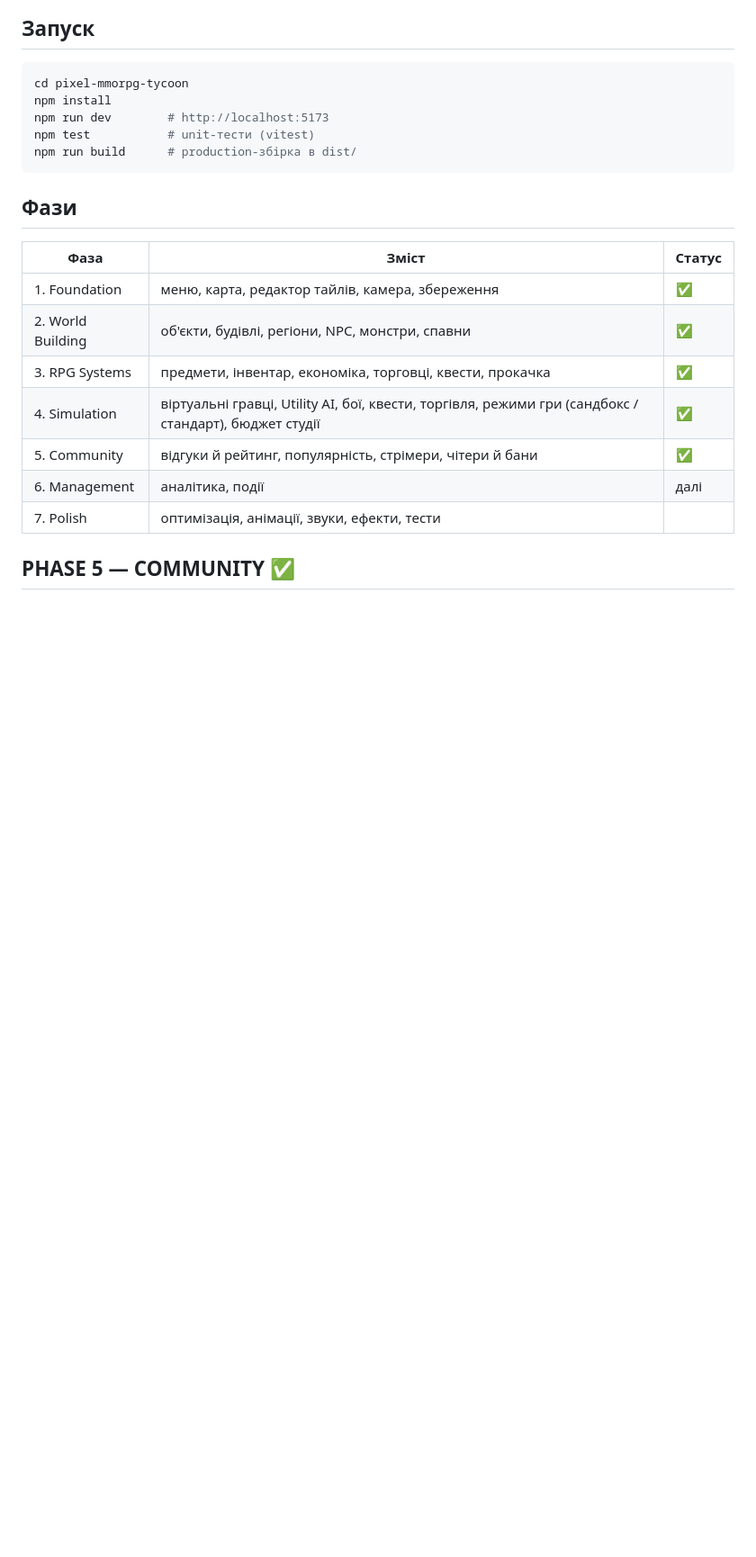
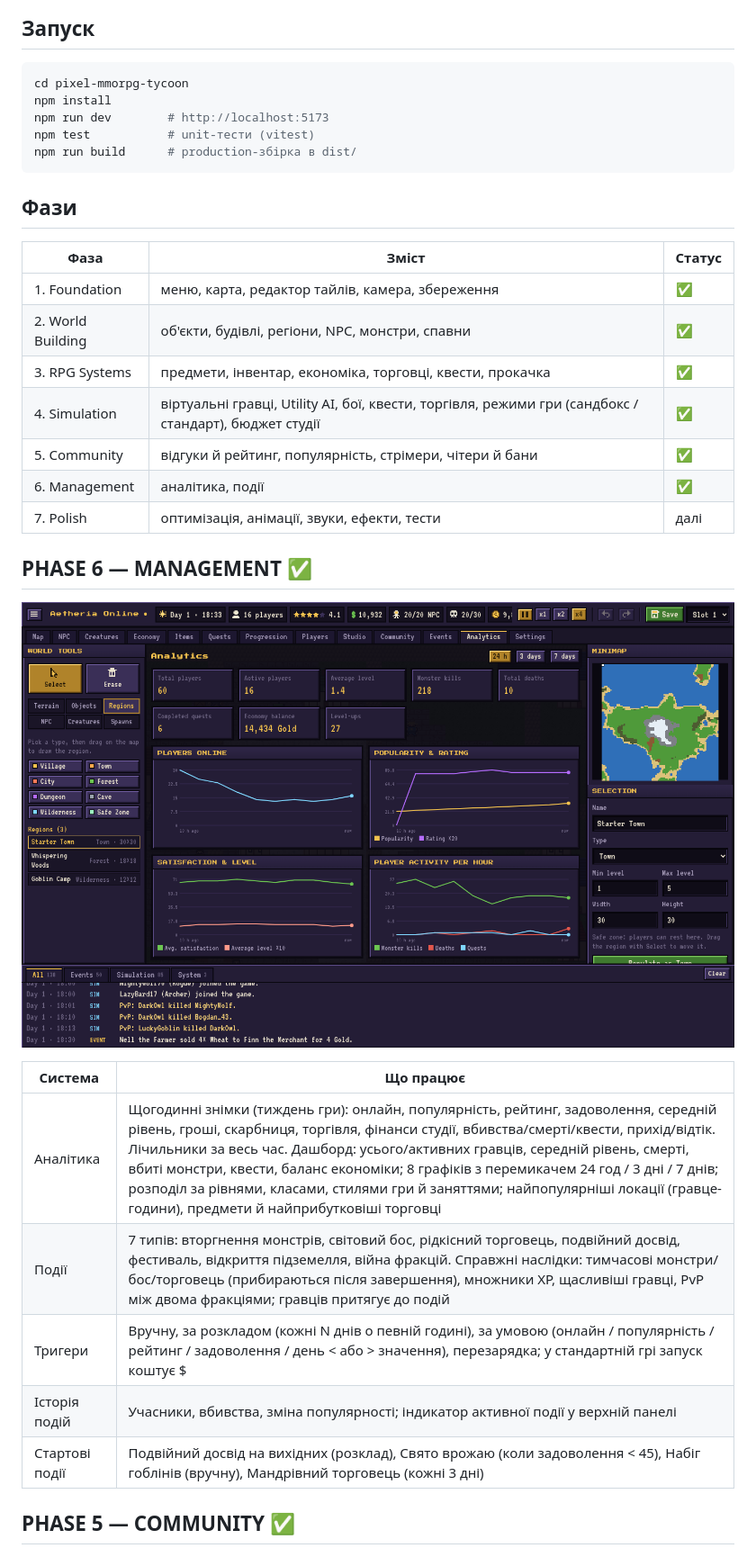
Before and after one commit to garbyz1488nc13-alt/Pixel-MMORPG-Tycoon, a Markdown page: README.md, the part around one of its changes. Shown at 90% size. GitHub-like rendering; pictures changed too: pixel-mmorpg-tycoon/docs/phase6-analytics.png (added); blank space fills up the shorter version.

Commit message:
Phase 6: analytics dashboard and world events with triggers
Co-Authored-By: Claude Opus 5.5 <noreply@anthropic.com>
Claude-Session: https://claude.ai/code/session_018vZRiuRKSn974hdJWTQJRH

```diff
--- a/README.md
+++ b/README.md
@@ -24,8 +24,20 @@ npm run build      # production-збірка в dist/
 | 3. RPG Systems | предмети, інвентар, економіка, торговці, квести, прокачка | ✅ |
 | 4. Simulation | віртуальні гравці, Utility AI, бої, квести, торгівля, режими гри (сандбокс / стандарт), бюджет студії | ✅ |
 | 5. Community | відгуки й рейтинг, популярність, стрімери, чітери й бани | ✅ |
-| 6. Management | аналітика, події | далі |
-| 7. Polish | оптимізація, анімації, звуки, ефекти, тести | |
+| 6. Management | аналітика, події | ✅ |
+| 7. Polish | оптимізація, анімації, звуки, ефекти, тести | далі |
+
+## PHASE 6 — MANAGEMENT ✅
+
+![Analytics](pixel-mmorpg-tycoon/docs/phase6-analytics.png)
+
+| Система | Що працює |
+|---|---|
+| Аналітика | Щогодинні знімки (тиждень гри): онлайн, популярність, рейтинг, задоволення, середній рівень, гроші, скарбниця, торгівля, фінанси студії, вбивства/смерті/квести, прихід/відтік. Лічильники за весь час. Дашборд: усього/активних гравців, середній рівень, смерті, вбиті монстри, квести, баланс економіки; 8 графіків з перемикачем 24 год / 3 дні / 7 днів; розподіл за рівнями, класами, стилями гри й заняттями; найпопулярніші локації (гравце-години), предмети й найприбутковіші торговці |
+| Події | 7 типів: вторгнення монстрів, світовий бос, рідкісний торговець, подвійний досвід, фестиваль, відкриття підземелля, війна фракцій. Справжні наслідки: тимчасові монстри/бос/торговець (прибираються після завершення), множники XP, щасливіші гравці, PvP між двома фракціями; гравців притягує до подій |
+| Тригери | Вручну, за розкладом (кожні N днів о певній годині), за умовою (онлайн / популярність / рейтинг / задоволення / день < або > значення), перезарядка; у стандартній грі запуск коштує $ |
+| Історія подій | Учасники, вбивства, зміна популярності; індикатор активної події у верхній панелі |
+| Стартові події | Подвійний досвід на вихідних (розклад), Свято врожаю (коли задоволення < 45), Набіг гоблінів (вручну), Мандрівний торговець (кожні 3 дні) |
 
 ## PHASE 5 — COMMUNITY ✅
 
```
Also changed, not shown: other parts of README.md (+4 -3 lines), pixel-mmorpg-tycoon/docs/phase6-events.png (added), pixel-mmorpg-tycoon/docs/phase6-goblin-raid.png (added), 8 other files.
